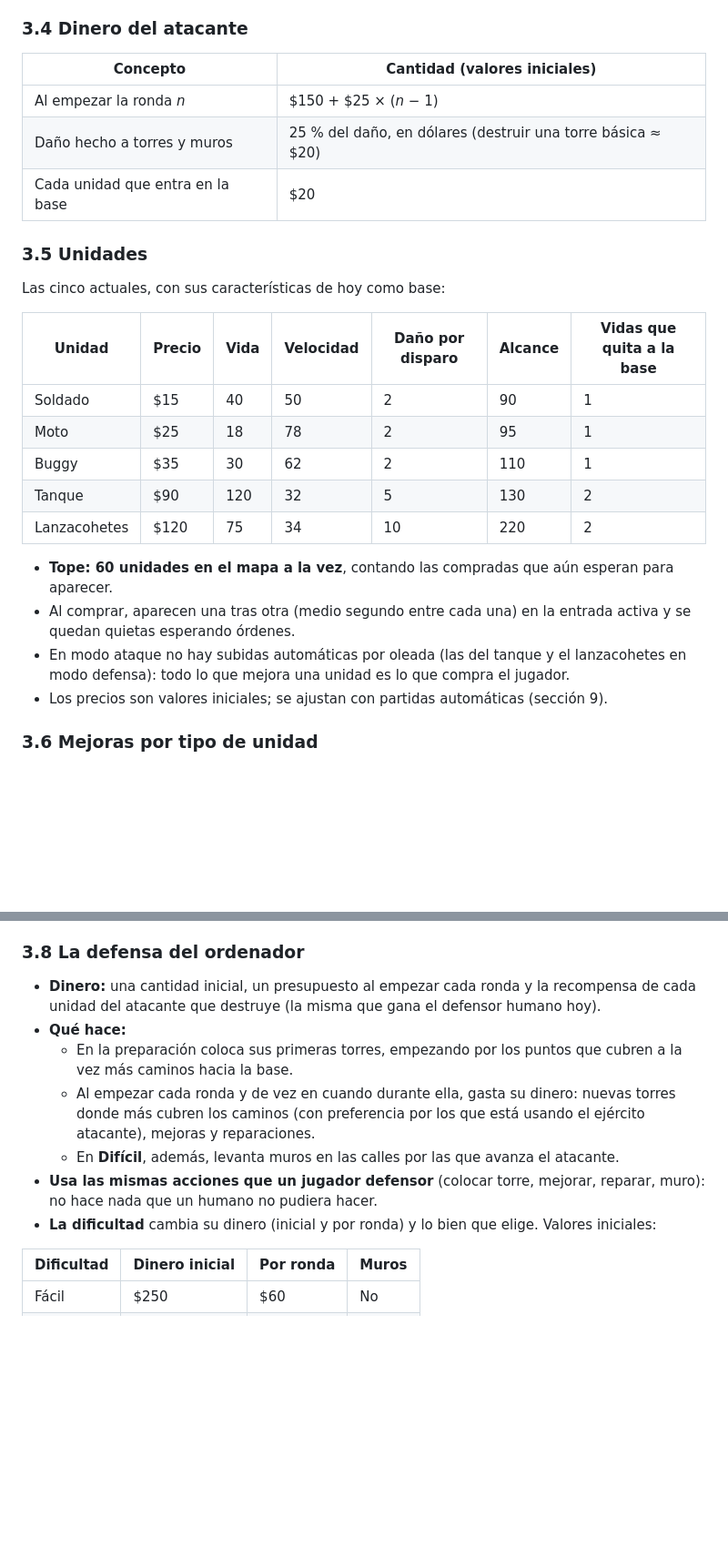
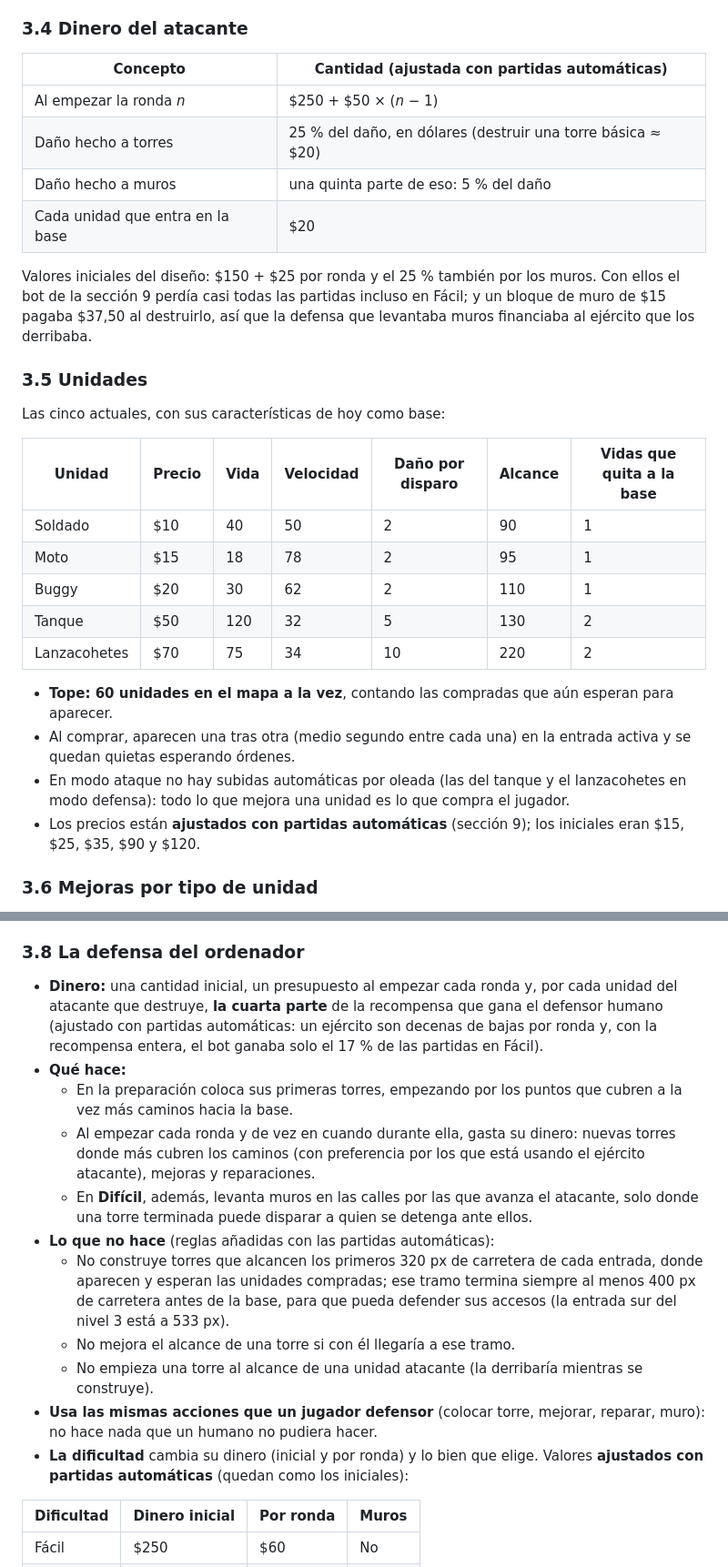
Before and after one commit to DevAI82/juego-canones, a Markdown page: docs/2026-10-09-modo-atacante-design.md, 2 parts joined by grey strips. Shown at 91% size. Rendered like a GitHub page; blank space fills up the shorter version.

Commit message:
Design: the attack mode's money, prices and the defence's rules as tuned with the bot
Co-Authored-By: Claude Opus 5.5 <noreply@anthropic.com>

```diff
--- a/docs/2026-10-09-modo-atacante-design.md
+++ b/docs/2026-10-09-modo-atacante-design.md
@@ -38,11 +38,14 @@ Menú principal → **Nueva partida** → **Atacar** (deja de estar en gris) →
 
 ### 3.4 Dinero del atacante
 
-| Concepto | Cantidad (valores iniciales) |
+| Concepto | Cantidad (ajustada con partidas automáticas) |
 |---|---|
-| Al empezar la ronda *n* | $150 + $25 × (*n* − 1) |
-| Daño hecho a torres y muros | 25 % del daño, en dólares (destruir una torre básica ≈ $20) |
+| Al empezar la ronda *n* | $250 + $50 × (*n* − 1) |
+| Daño hecho a torres | 25 % del daño, en dólares (destruir una torre básica ≈ $20) |
+| Daño hecho a muros | una quinta parte de eso: 5 % del daño |
 | Cada unidad que entra en la base | $20 |
+
+Valores iniciales del diseño: $150 + $25 por ronda y el 25 % también por los muros. Con ellos el bot de la sección 9 perdía casi todas las partidas incluso en Fácil; y un bloque de muro de $15 pagaba $37,50 al destruirlo, así que la defensa que levantaba muros financiaba al ejército que los derribaba.
 
 ### 3.5 Unidades
 
@@ -50,16 +53,16 @@ Las cinco actuales, con sus características de hoy como base:
 
 | Unidad | Precio | Vida | Velocidad | Daño por disparo | Alcance | Vidas que quita a la base |
 |---|---|---|---|---|---|---|
-| Soldado | $15 | 40 | 50 | 2 | 90 | 1 |
-| Moto | $25 | 18 | 78 | 2 | 95 | 1 |
-| Buggy | $35 | 30 | 62 | 2 | 110 | 1 |
-| Tanque | $90 | 120 | 32 | 5 | 130 | 2 |
-| Lanzacohetes | $120 | 75 | 34 | 10 | 220 | 2 |
+| Soldado | $10 | 40 | 50 | 2 | 90 | 1 |
+| Moto | $15 | 18 | 78 | 2 | 95 | 1 |
+| Buggy | $20 | 30 | 62 | 2 | 110 | 1 |
+| Tanque | $50 | 120 | 32 | 5 | 130 | 2 |
+| Lanzacohetes | $70 | 75 | 34 | 10 | 220 | 2 |
 
 - **Tope: 60 unidades en el mapa a la vez**, contando las compradas que aún esperan para aparecer.
 - Al comprar, aparecen una tras otra (medio segundo entre cada una) en la entrada activa y se quedan quietas esperando órdenes.
 - En modo ataque no hay subidas automáticas por oleada (las del tanque y el lanzacohetes en modo defensa): todo lo que mejora una unidad es lo que compra el jugador.
-- Los precios son valores iniciales; se ajustan con partidas automáticas (sección 9).
+- Los precios están **ajustados con partidas automáticas** (sección 9); los iniciales eran $15, $25, $35, $90 y $120.
 
 ### 3.6 Mejoras por tipo de unidad
 
@@ -84,13 +87,17 @@ Las unidades no tienen cargador como las torres: por eso la mejora de munición
 
 ### 3.8 La defensa del ordenador
 
-- **Dinero:** una cantidad inicial, un presupuesto al empezar cada ronda y la recompensa de cada unidad del atacante que destruye (la misma que gana el defensor humano hoy).
+- **Dinero:** una cantidad inicial, un presupuesto al empezar cada ronda y, por cada unidad del atacante que destruye, **la cuarta parte** de la recompensa que gana el defensor humano (ajustado con partidas automáticas: un ejército son decenas de bajas por ronda y, con la recompensa entera, el bot ganaba solo el 17 % de las partidas en Fácil).
 - **Qué hace:**
   - En la preparación coloca sus primeras torres, empezando por los puntos que cubren a la vez más caminos hacia la base.
   - Al empezar cada ronda y de vez en cuando durante ella, gasta su dinero: nuevas torres donde más cubren los caminos (con preferencia por los que está usando el ejército atacante), mejoras y reparaciones.
-  - En **Difícil**, además, levanta muros en las calles por las que avanza el atacante.
+  - En **Difícil**, además, levanta muros en las calles por las que avanza el atacante, solo donde una torre terminada puede disparar a quien se detenga ante ellos.
+- **Lo que no hace** (reglas añadidas con las partidas automáticas):
+  - No construye torres que alcancen los primeros 320 px de carretera de cada entrada, donde aparecen y esperan las unidades compradas; ese tramo termina siempre al menos 400 px de carretera antes de la base, para que pueda defender sus accesos (la entrada sur del nivel 3 está a 533 px).
+  - No mejora el alcance de una torre si con él llegaría a ese tramo.
+  - No empieza una torre al alcance de una unidad atacante (la derribaría mientras se construye).
 - **Usa las mismas acciones que un jugador defensor** (colocar torre, mejorar, reparar, muro): no hace nada que un humano no pudiera hacer.
-- **La dificultad** cambia su dinero (inicial y por ronda) y lo bien que elige. Valores iniciales:
+- **La dificultad** cambia su dinero (inicial y por ronda) y lo bien que elige. Valores **ajustados con partidas automáticas** (quedan como los iniciales):
 
 | Dificultad | Dinero inicial | Por ronda | Muros |
 |---|---|---|---|
```
Also changed, not shown: other parts of docs/2026-10-09-modo-atacante-design.md (+2 -2 lines).
